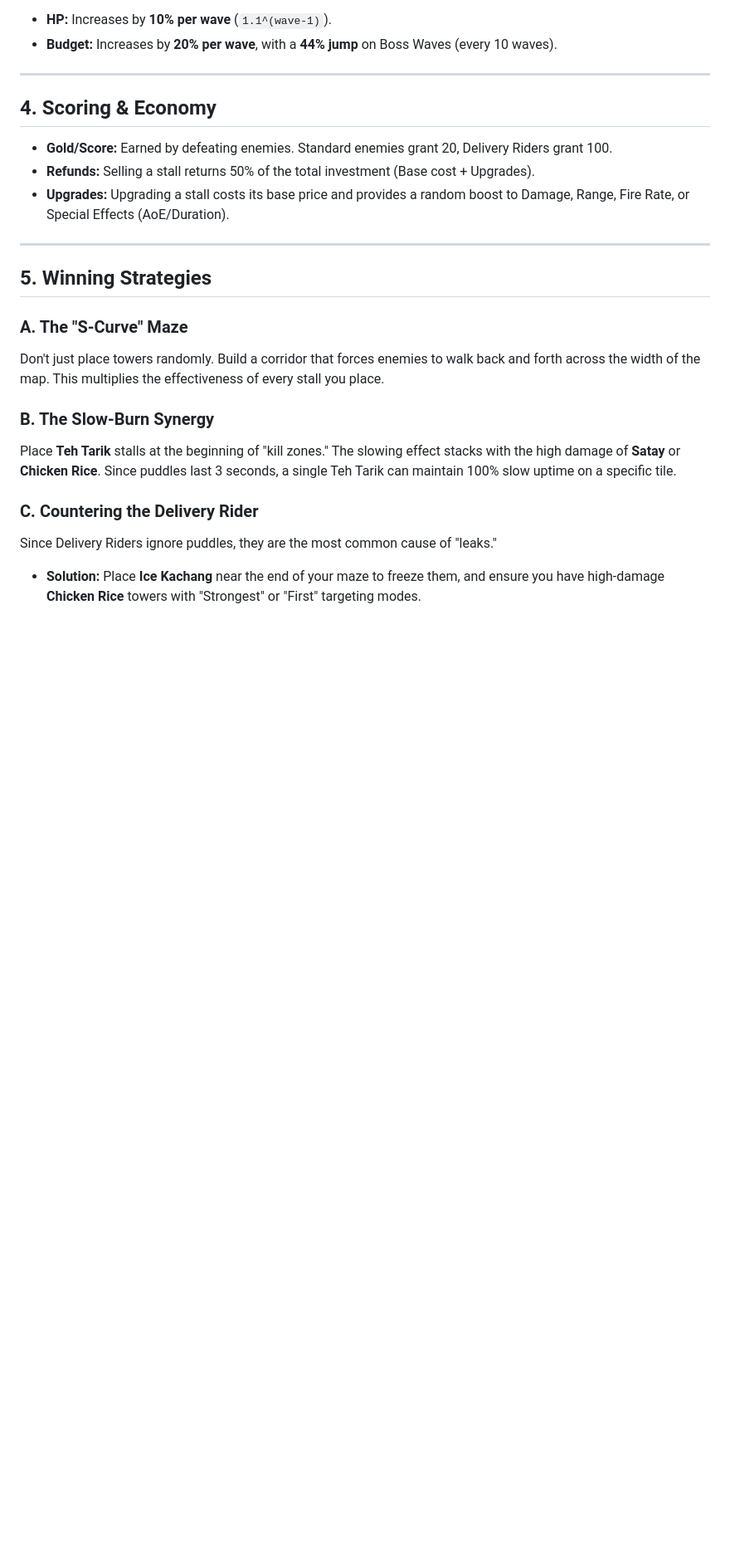
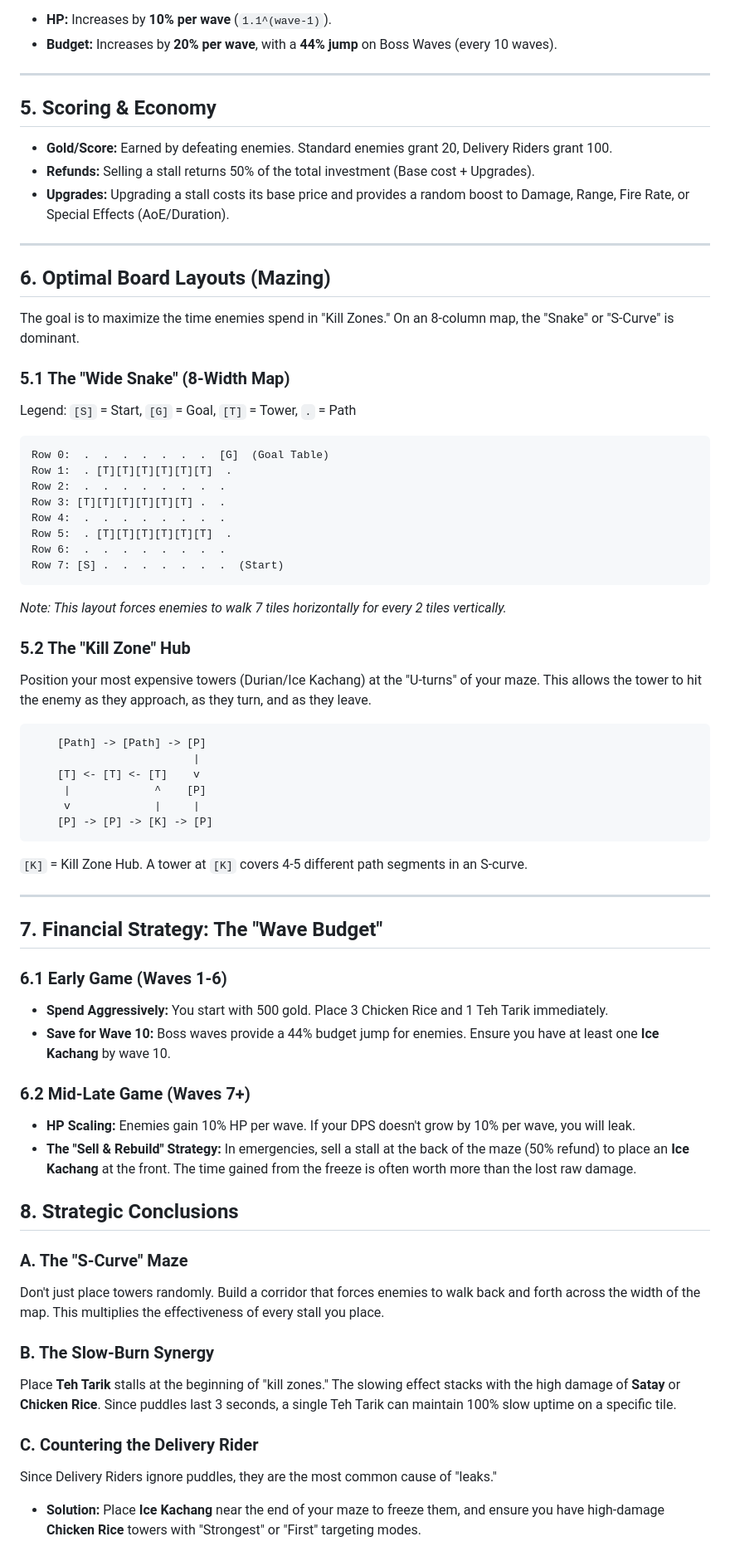
Before and after one commit to gundalow/towerpower, a Markdown page: ANALYSIS.md, the part around one of its changes. Shown at 83% size. Rendered like a GitHub page; blank space fills up the shorter version.

Commit message:
docs: expand gameplay analysis with DPS math, layouts, and economics
- Added detailed DPS and Upgrade ROI tables for all stalls.
- Included ASCII diagrams for optimal S-Curve and Kill Zone layouts.
- Developed a comprehensive financial strategy guide for early and late game.
- Corrected section numbering and improved documentation structure.

Co-authored-by: gundalow <940557+gundalow@users.noreply.github.com>

````diff
--- a/ANALYSIS.md
+++ b/ANALYSIS.md
@@ -41,14 +69,58 @@ The game uses exponential scaling:
 
 ---
 
-## 4. Scoring & Economy
+## 5. Scoring & Economy
 - **Gold/Score:** Earned by defeating enemies. Standard enemies grant 20, Delivery Riders grant 100.
 - **Refunds:** Selling a stall returns 50% of the total investment (Base cost + Upgrades).
 - **Upgrades:** Upgrading a stall costs its base price and provides a random boost to Damage, Range, Fire Rate, or Special Effects (AoE/Duration).
 
 ---
 
-## 5. Winning Strategies
+## 6. Optimal Board Layouts (Mazing)
+
+The goal is to maximize the time enemies spend in "Kill Zones." On an 8-column map, the "Snake" or "S-Curve" is dominant.
+
+### 5.1 The "Wide Snake" (8-Width Map)
+Legend: `[S]` = Start, `[G]` = Goal, `[T]` = Tower, `.` = Path
+
+```text
+Row 0:  .  .  .  .  .  .  .  [G]  (Goal Table)
+Row 1:  . [T][T][T][T][T][T]  .
+Row 2:  .  .  .  .  .  .  .  .
+Row 3: [T][T][T][T][T][T] .  .
+Row 4:  .  .  .  .  .  .  .  .
+Row 5:  . [T][T][T][T][T][T]  .
+Row 6:  .  .  .  .  .  .  .  .
+Row 7: [S] .  .  .  .  .  .  .  (Start)
+```
+*Note: This layout forces enemies to walk 7 tiles horizontally for every 2 tiles vertically.*
+
+### 5.2 The "Kill Zone" Hub
+Position your most expensive towers (Durian/Ice Kachang) at the "U-turns" of your maze. This allows the tower to hit the enemy as they approach, as they turn, and as they leave.
+
+```text
+    [Path] -> [Path] -> [P]
+                         |
+    [T] <- [T] <- [T]    v
+     |             ^    [P]
+     v             |     |
+    [P] -> [P] -> [K] -> [P]
+```
+`[K]` = Kill Zone Hub. A tower at `[K]` covers 4-5 different path segments in an S-curve.
+
+---
+
+## 7. Financial Strategy: The "Wave Budget"
+
+### 6.1 Early Game (Waves 1-6)
+- **Spend Aggressively:** You start with 500 gold. Place 3 Chicken Rice and 1 Teh Tarik immediately.
+- **Save for Wave 10:** Boss waves provide a 44% budget jump for enemies. Ensure you have at least one **Ice Kachang** by wave 10.
+
+### 6.2 Mid-Late Game (Waves 7+)
+- **HP Scaling:** Enemies gain 10% HP per wave. If your DPS doesn't grow by 10% per wave, you will leak.
+- **The "Sell & Rebuild" Strategy:** In emergencies, sell a stall at the back of the maze (50% refund) to place an **Ice Kachang** at the front. The time gained from the freeze is often worth more than the lost raw damage.
+
+## 8. Strategic Conclusions
 
 ### A. The "S-Curve" Maze
 Don't just place towers randomly. Build a corridor that forces enemies to walk back and forth across the width of the map. This multiplies the effectiveness of every stall you place.
````
Also changed, not shown: other parts of ANALYSIS.md (+30 -2 lines).
